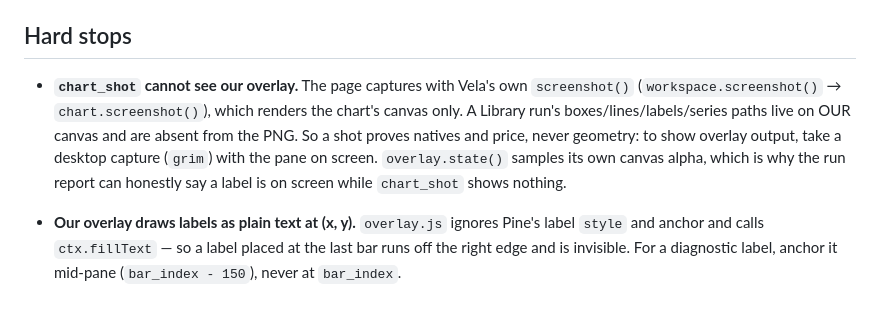
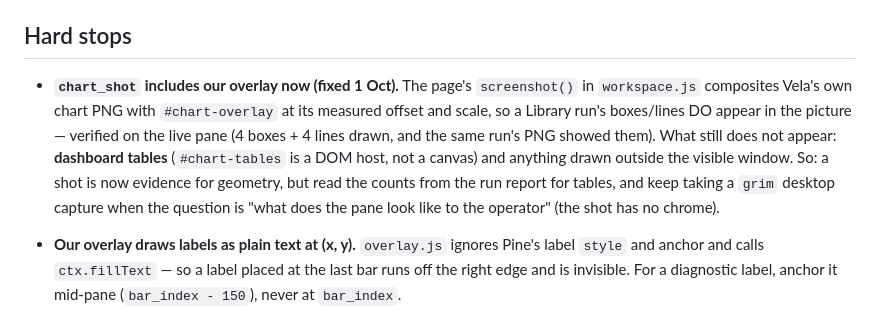
Before and after one commit to godzillacode0000/tradersagent-plugin, a Markdown page: skills/trader-desk/SKILL.md, the part around the change. Drawn GitHub-style.

Commit message:
skill(trader-desk): a shot is evidence for geometry now
chart_shot composites the overlay since the workspace.screenshot() fix; the hard stop that said it
'cannot see our overlay' was true for six days and is now wrong. What still stays out of a picture:
dashboard tables (a DOM host) and anything outside the visible window — and a shot still has no chrome,
so keep grim for 'what does the pane look like'.

```diff
--- a/skills/trader-desk/SKILL.md
+++ b/skills/trader-desk/SKILL.md
@@ -271,12 +271,13 @@ Vela's toolbar row carry. Two halves, and only the first is guaranteed:
 
 ## Hard stops
 
-- **`chart_shot` cannot see our overlay.** The page captures with Vela's own `screenshot()`
-  (`workspace.screenshot()` → `chart.screenshot()`), which renders the chart's canvas only. A Library
-  run's boxes/lines/labels/series paths live on OUR canvas and are absent from the PNG. So a shot
-  proves natives and price, never geometry: to show overlay output, take a desktop capture (`grim`)
-  with the pane on screen. `overlay.state()` samples its own canvas alpha, which is why the run report
-  can honestly say a label is on screen while `chart_shot` shows nothing.
+- **`chart_shot` includes our overlay now (fixed 1 Oct).** The page's `screenshot()` in `workspace.js`
+  composites Vela's own chart PNG with `#chart-overlay` at its measured offset and scale, so a Library
+  run's boxes/lines DO appear in the picture — verified on the live pane (4 boxes + 4 lines drawn, and
+  the same run's PNG showed them). What still does not appear: **dashboard tables** (`#chart-tables` is
+  a DOM host, not a canvas) and anything drawn outside the visible window. So: a shot is now evidence
+  for geometry, but read the counts from the run report for tables, and keep taking a `grim` desktop
+  capture when the question is "what does the pane look like to the operator" (the shot has no chrome).
 - **Our overlay draws labels as plain text at (x, y).** `overlay.js` ignores Pine's label `style` and
   anchor and calls `ctx.fillText` — so a label placed at the last bar runs off the right edge and is
   invisible. For a diagnostic label, anchor it mid-pane (`bar_index - 150`), never at `bar_index`.
```
